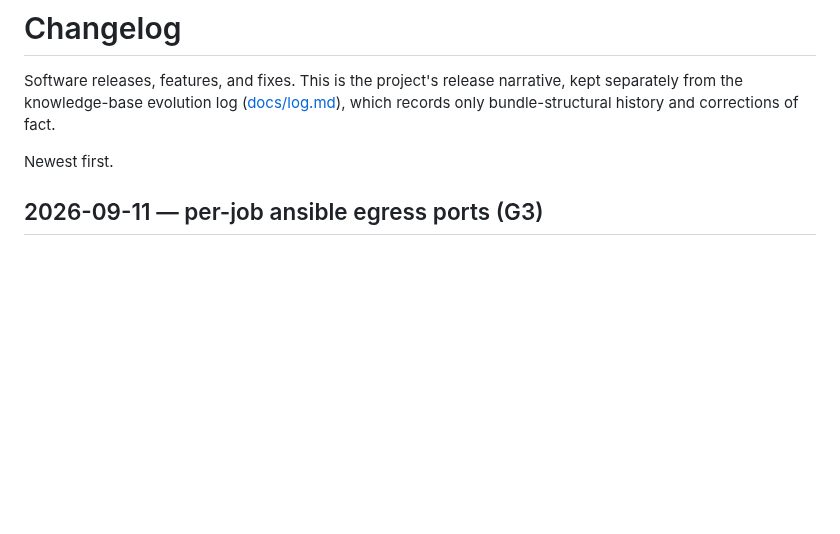
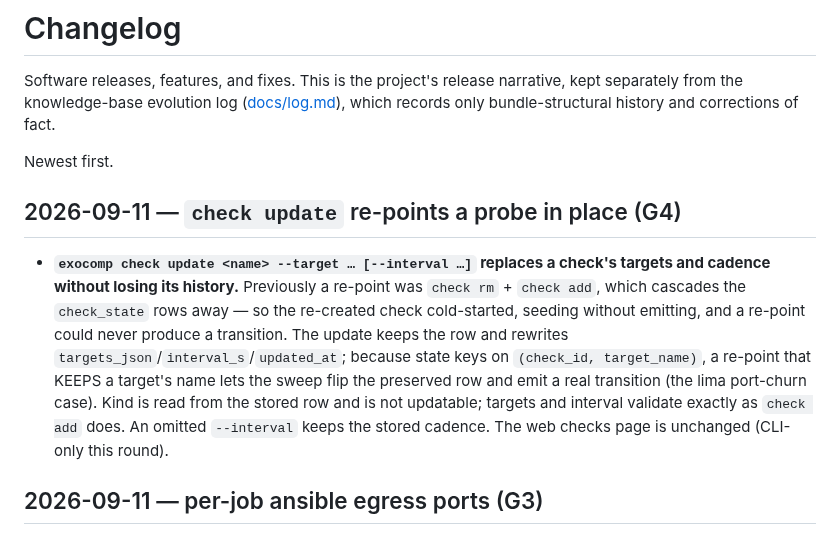
Before and after one commit to agync/exocomp, a Markdown page: docs/operations/CHANGELOG.md, the part around the change. GitHub-like rendering; blank space fills up the shorter version.

Commit message:
docs: changelog check update verb
Note the in-place re-point, the preserved state rows, the fixed kind, and
the CLI-only surface.

```diff
--- a/docs/operations/CHANGELOG.md
+++ b/docs/operations/CHANGELOG.md
@@ -5,6 +5,20 @@ kept separately from the knowledge-base evolution log ([docs/log.md](../log.md))
 which records only bundle-structural history and corrections of fact.
 
 Newest first.
+
+## 2026-09-11 — `check update` re-points a probe in place (G4)
+
+- **`exocomp check update <name> --target … [--interval …]` replaces a check's
+  targets and cadence without losing its history.** Previously a re-point was
+  `check rm` + `check add`, which cascades the `check_state` rows away — so the
+  re-created check cold-started, seeding without emitting, and a re-point could
+  never produce a transition. The update keeps the row and rewrites
+  `targets_json`/`interval_s`/`updated_at`; because state keys on
+  `(check_id, target_name)`, a re-point that KEEPS a target's name lets the
+  sweep flip the preserved row and emit a real transition (the lima port-churn
+  case). Kind is read from the stored row and is not updatable; targets and
+  interval validate exactly as `check add` does. An omitted `--interval` keeps
+  the stored cadence. The web checks page is unchanged (CLI-only this round).
 
 ## 2026-09-11 — per-job ansible egress ports (G3)
 
```
